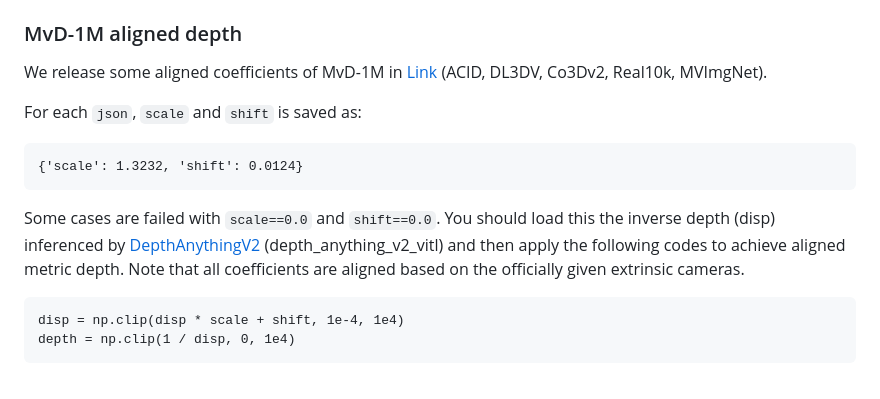
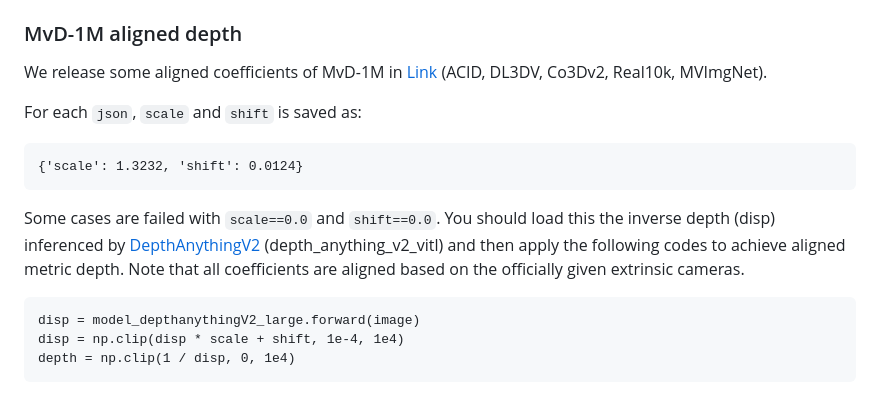
Before and after one commit to ewrfcas/MVGenMaster, a Markdown page: README.md, the part around one of its changes. Rendered like a GitHub page.

Commit message:
update aligned depth

````diff
--- a/README.md
+++ b/README.md
@@ -54,6 +54,7 @@ Some cases are failed with `scale==0.0` and `shift==0.0`.
 You should load this the inverse depth (disp) inferenced by [DepthAnythingV2](https://huggingface.co/depth-anything/Depth-Anything-V2-Large/resolve/main/depth_anything_v2_vitl.pth) (depth_anything_v2_vitl) and then apply the following codes to achieve aligned metric depth.
 Note that all coefficients are aligned based on the officially given extrinsic cameras.
 ```
+disp = model_depthanythingV2_large.forward(image)
 disp = np.clip(disp * scale + shift, 1e-4, 1e4)
 depth = np.clip(1 / disp, 0, 1e4)
 ```
````
Also changed, not shown: other parts of README.md (+1 -1 lines).
